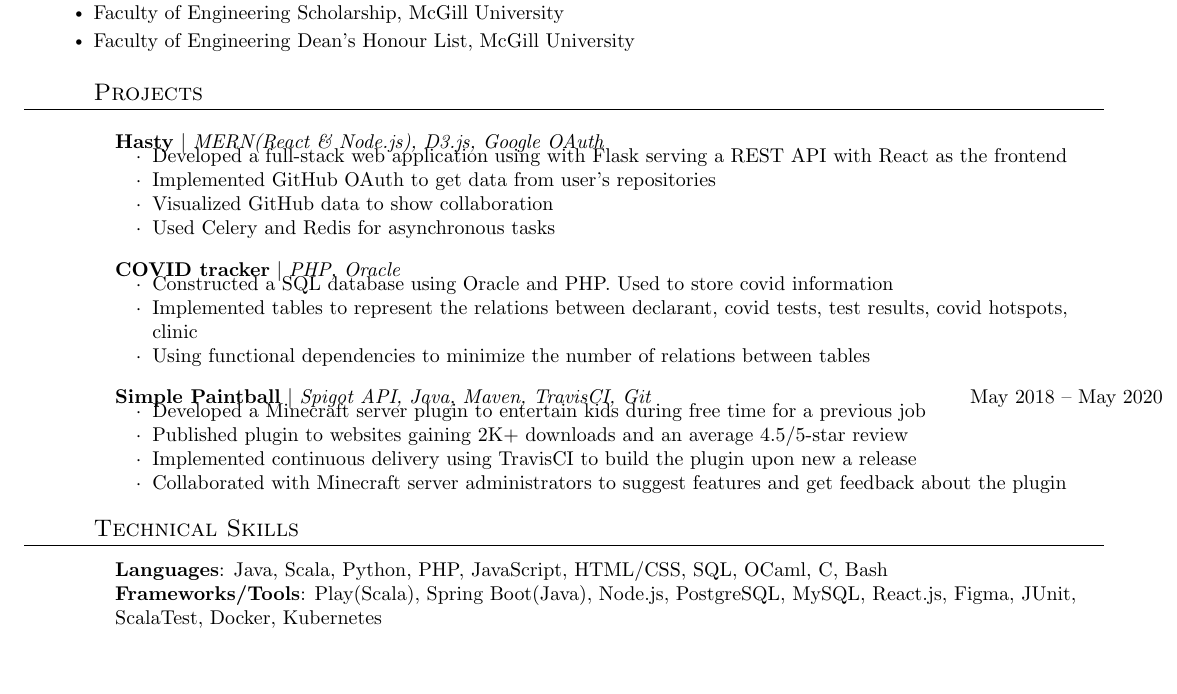
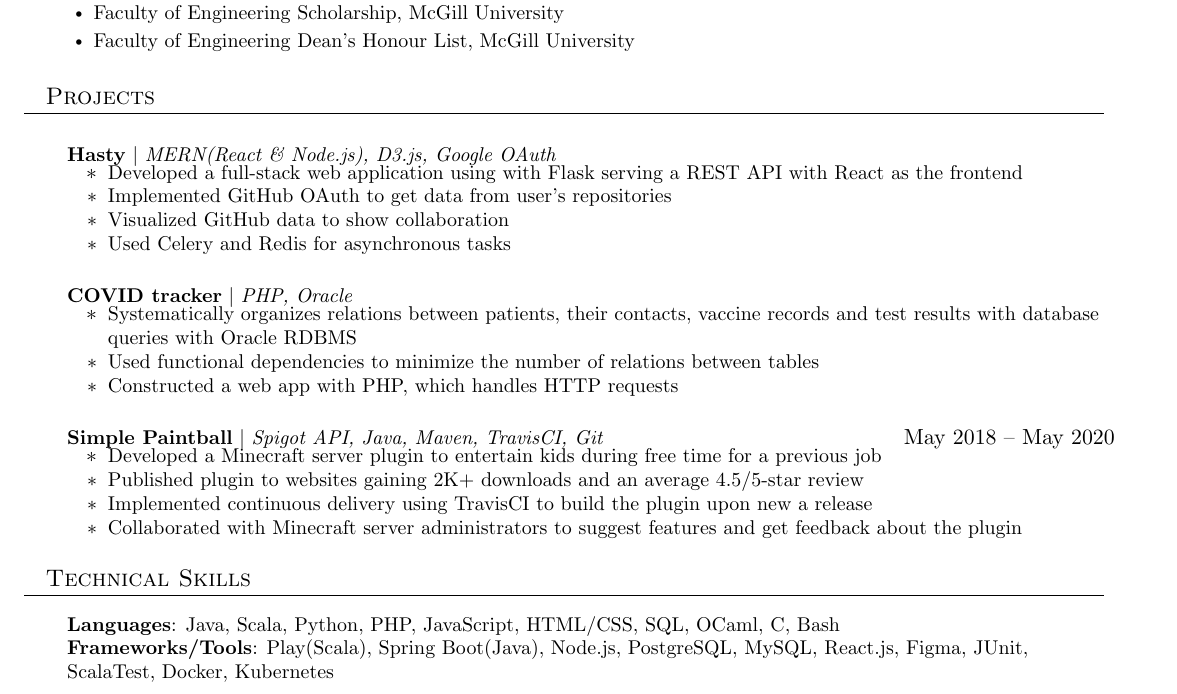
Before and after one commit to JacksonChik/Resume, a LaTeX CV (resume.tex): part of page 2 of 2, cut so that both start at the same text, the shorter picture padded with empty space. Compiled offline with pdfLaTeX.

Commit message:
Changed the description for COVID tracker. Added missing listEnd

```diff
--- a/resume.tex
+++ b/resume.tex
@@ -159,10 +159,16 @@
             \resumeItem{Women Associates of McGill Scholarship (Sponsored by the Women Associates of McGill)}
             \resumeItem{Faculty of Engineering Scholarship, McGill University}
             \resumeItem{Faculty of Engineering Dean’s Honour List, McGill University}
+            \resumeItemListEnd
 
 %-----------PROJECTS-----------
 \section{Projects}
     \resumeSubHeadingListStart
+
+
+
+
+
       \resumeProjectHeading
           {\textbf{Hasty} $|$ \emph{MERN(React \& Node.js), D3.js, Google OAuth} }{}
           \resumeItemListStart
@@ -174,9 +180,9 @@
       \resumeProjectHeading
           {\textbf{COVID tracker} $|$ \emph{PHP, Oracle} }{}
           \resumeItemListStart
-            \resumeItem{Constructed a SQL database using Oracle and PHP. Used to store covid information}
-            \resumeItem{Implemented tables to represent the relations between declarant, covid tests, test results, covid hotspots, clinic}
-            \resumeItem{Using functional dependencies to minimize the number of relations between tables}
+            \resumeItem{Systematically organizes relations between patients, their contacts, vaccine records and test results with database queries with Oracle RDBMS}
+            \resumeItem{Used functional dependencies to minimize the number of relations between tables}
+            \resumeItem{Constructed a web app with PHP, which handles HTTP requests}
           \resumeItemListEnd
       \resumeProjectHeading
           {\textbf{Simple Paintball} $|$ \emph{Spigot API, Java, Maven, TravisCI, Git}}{May 2018 -- May 2020}
```
